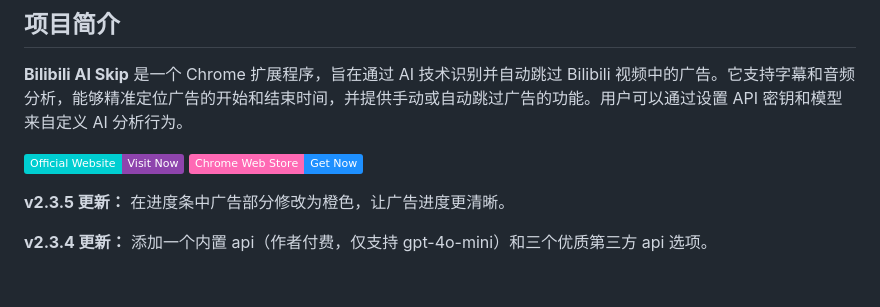
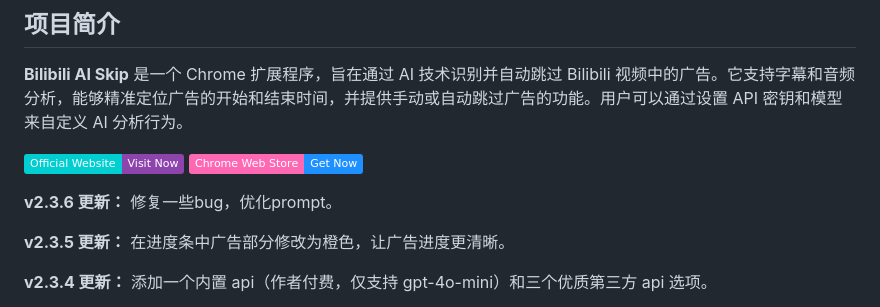
Before and after one commit to qingmeng1/bilijump-ai, a Markdown page: README.md, the part around the change. Rendered like a GitHub page; badges without logos; blank space fills up the shorter version.

```diff
--- a/README.md
+++ b/README.md
@@ -8,6 +8,9 @@
 
 [![Visit Official Website](https://img.shields.io/badge/Official%20Website-Visit%20Now-8E44AD?style=plastic&logo=globe&logoColor=white&labelColor=00CED1)](https://oooo.uno)
 [![Get it on Chrome Web Store](https://img.shields.io/badge/Chrome%20Web%20Store-Get%20Now-1E90FF?style=plastic&logo=google-chrome&logoColor=white&labelColor=FF69B4)](https://chromewebstore.google.com/detail/lkhedimikicklpjmldabifgkhchnjjan)
+
+**v2.3.6 更新：**
+修复一些bug，优化prompt。
 
 **v2.3.5 更新：**
 在进度条中广告部分修改为橙色，让广告进度更清晰。
```
